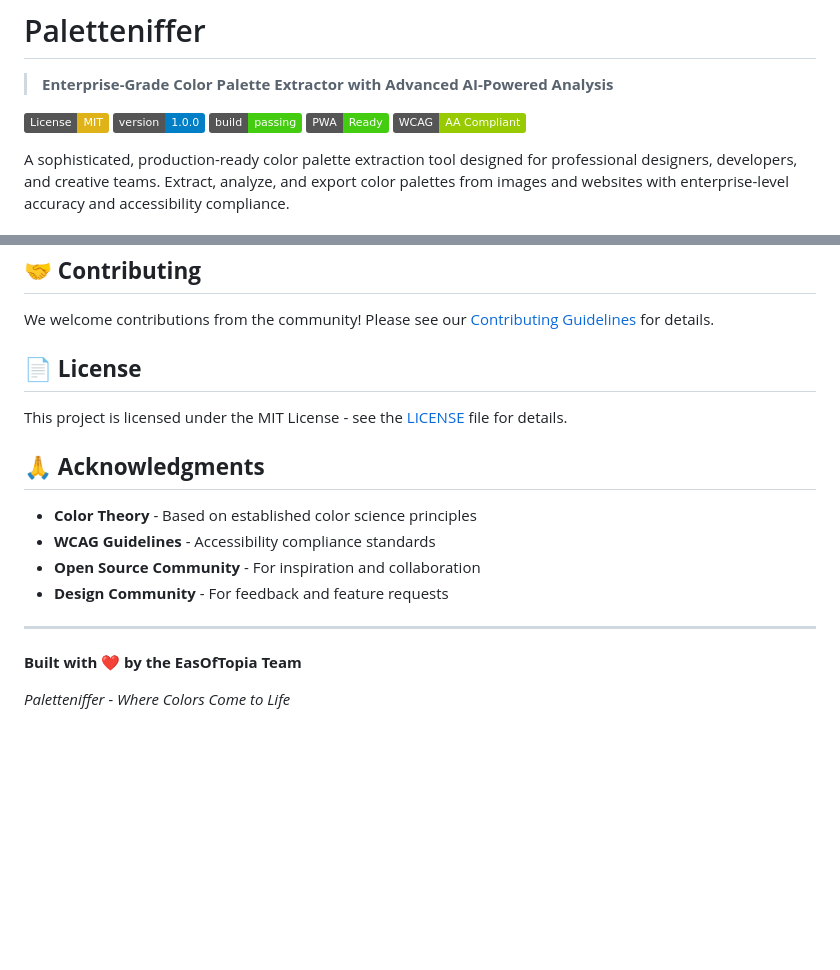
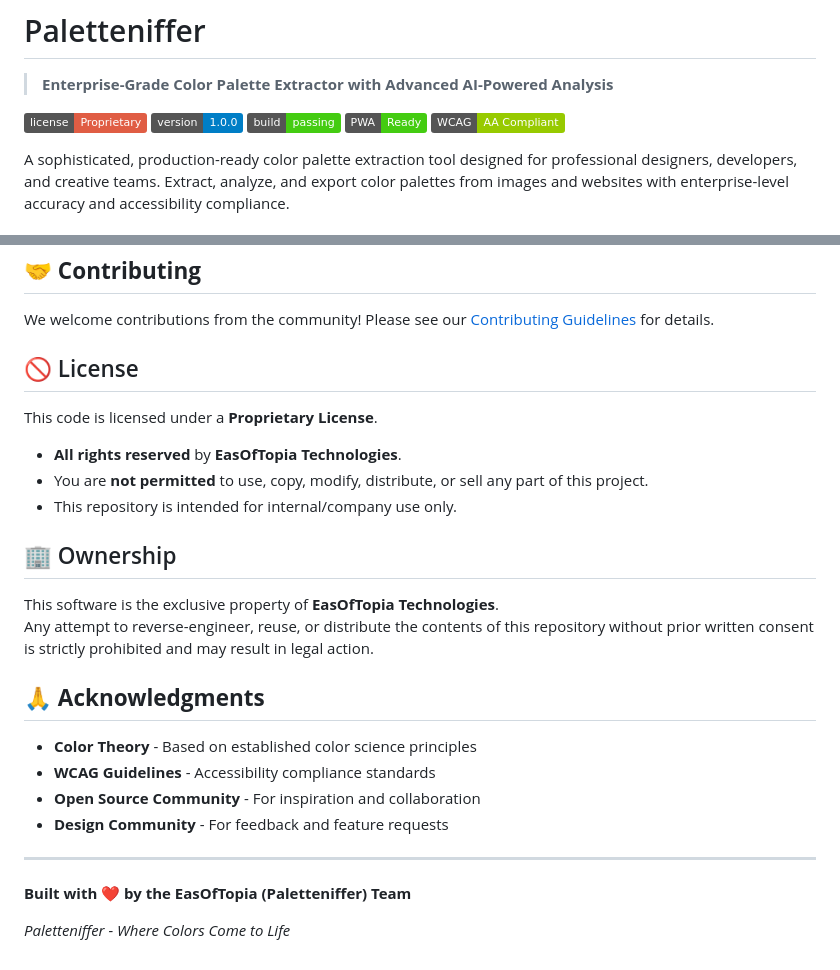
Before and after one commit to Eslam1Osama/Paletteniffer, a Markdown page: README.md, 2 parts joined by grey strips. Rendered like a GitHub page; badges without logos; blank space fills up the shorter version.

```diff
--- a/README.md
+++ b/README.md
@@ -2,7 +2,7 @@
 
 > **Enterprise-Grade Color Palette Extractor with Advanced AI-Powered Analysis**
 
-[![License: MIT](https://img.shields.io/badge/License-MIT-yellow.svg)](https://opensource.org/licenses/MIT)
+[![License: Proprietary](https://img.shields.io/badge/license-Proprietary-red.svg)](#license)
 [![Version](https://img.shields.io/badge/version-1.0.0-blue.svg)](https://github.com/yourusername/paletteniffer)
 [![Build Status](https://img.shields.io/badge/build-passing-brightgreen.svg)](https://github.com/yourusername/paletteniffer)
 [![PWA Ready](https://img.shields.io/badge/PWA-Ready-brightgreen.svg)](https://web.dev/progressive-web-apps/)
@@ -141,9 +141,19 @@ paletteniffer/
 
 We welcome contributions from the community! Please see our [Contributing Guidelines](CONTRIBUTING.md) for details.
 
-## 📄 **License**
+## 🚫 License
 
-This project is licensed under the MIT License - see the [LICENSE](LICENSE) file for details.
+This code is licensed under a **Proprietary License**.
+
+- **All rights reserved** by **EasOfTopia Technologies**.
+- You are **not permitted** to use, copy, modify, distribute, or sell any part of this project.
+- This repository is intended for internal/company use only.
+
+## 🏢 Ownership
+
+This software is the exclusive property of **EasOfTopia Technologies**.
+Any attempt to reverse-engineer, reuse, or distribute the contents of this repository without prior written consent is strictly prohibited and may result in legal action.
+
 
 ## 🙏 **Acknowledgments**
 
@@ -153,6 +163,6 @@ This project is licensed under the MIT License - see the [LICENSE](LICENSE) file
 - **Design Community** - For feedback and feature requests
 ---
 
-**Built with ❤️ by the EasOfTopia Team**
+**Built with ❤️ by the EasOfTopia (Paletteniffer) Team**
 
 *Paletteniffer - Where Colors Come to Life*
```
